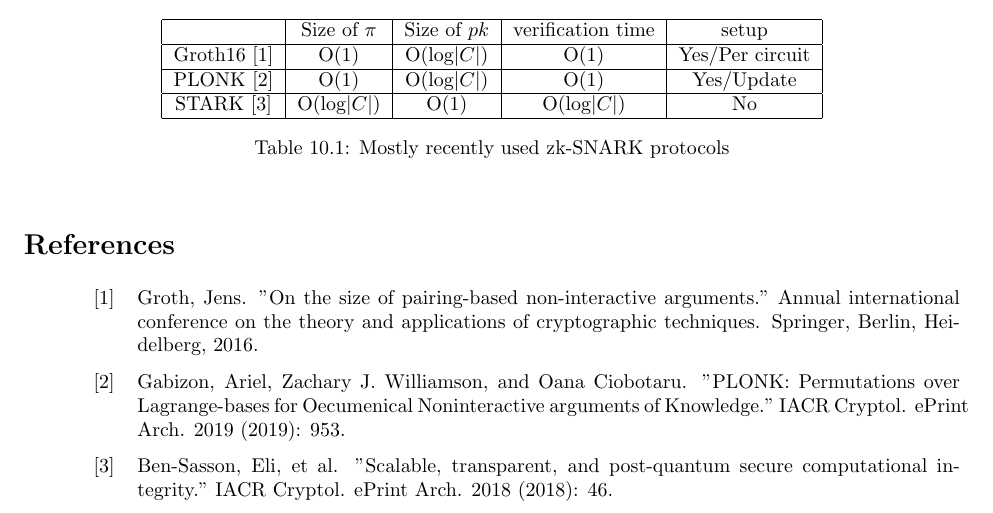
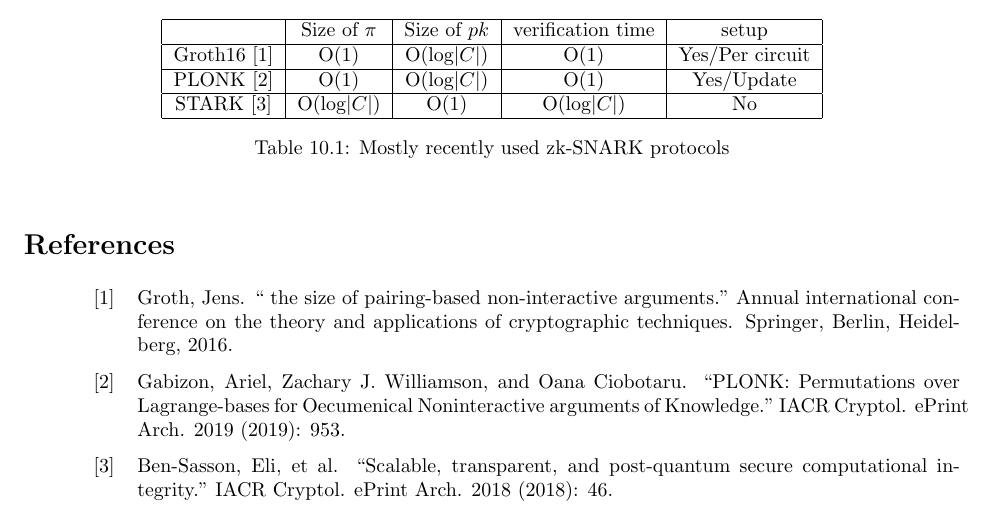
Before and after one commit to UCSB-TDS/CS291D-20Fall, a LaTeX document (notes/L10/Lecture_10.tex): part of page 4 of 4, cut so that both start at the same text. Compiled offline with pdfLaTeX.

Commit message:
Update Lecture_10.tex

```diff
--- a/notes/L10/Lecture_10.tex
+++ b/notes/L10/Lecture_10.tex
@@ -319,11 +319,11 @@ STARK~\cite{3}   & O(log$|C|$)                  & O(1)       & O(log$|C|$)
 \section*{References}
 \beginrefs
 \bibentry{1}
-Groth, Jens. "On the size of pairing-based non-interactive arguments." Annual international conference on the theory and applications of cryptographic techniques. Springer, Berlin, Heidelberg, 2016.
+Groth, Jens. `` the size of pairing-based non-interactive arguments." Annual international conference on the theory and applications of cryptographic techniques. Springer, Berlin, Heidelberg, 2016.
 \bibentry{2}
-Gabizon, Ariel, Zachary J. Williamson, and Oana Ciobotaru. "PLONK: Permutations over Lagrange-bases for Oecumenical Noninteractive arguments of Knowledge." IACR Cryptol. ePrint Arch. 2019 (2019): 953.
+Gabizon, Ariel, Zachary J. Williamson, and Oana Ciobotaru. ``PLONK: Permutations over Lagrange-bases for Oecumenical Noninteractive arguments of Knowledge." IACR Cryptol. ePrint Arch. 2019 (2019): 953.
 \bibentry{3}
-Ben-Sasson, Eli, et al. "Scalable, transparent, and post-quantum secure computational integrity." IACR Cryptol. ePrint Arch. 2018 (2018): 46.
+Ben-Sasson, Eli, et al. ``Scalable, transparent, and post-quantum secure computational integrity." IACR Cryptol. ePrint Arch. 2018 (2018): 46.
 \endrefs
 
 % **** THIS ENDS THE EXAMPLES. DON'T DELETE THE FOLLOWING LINE:
```
